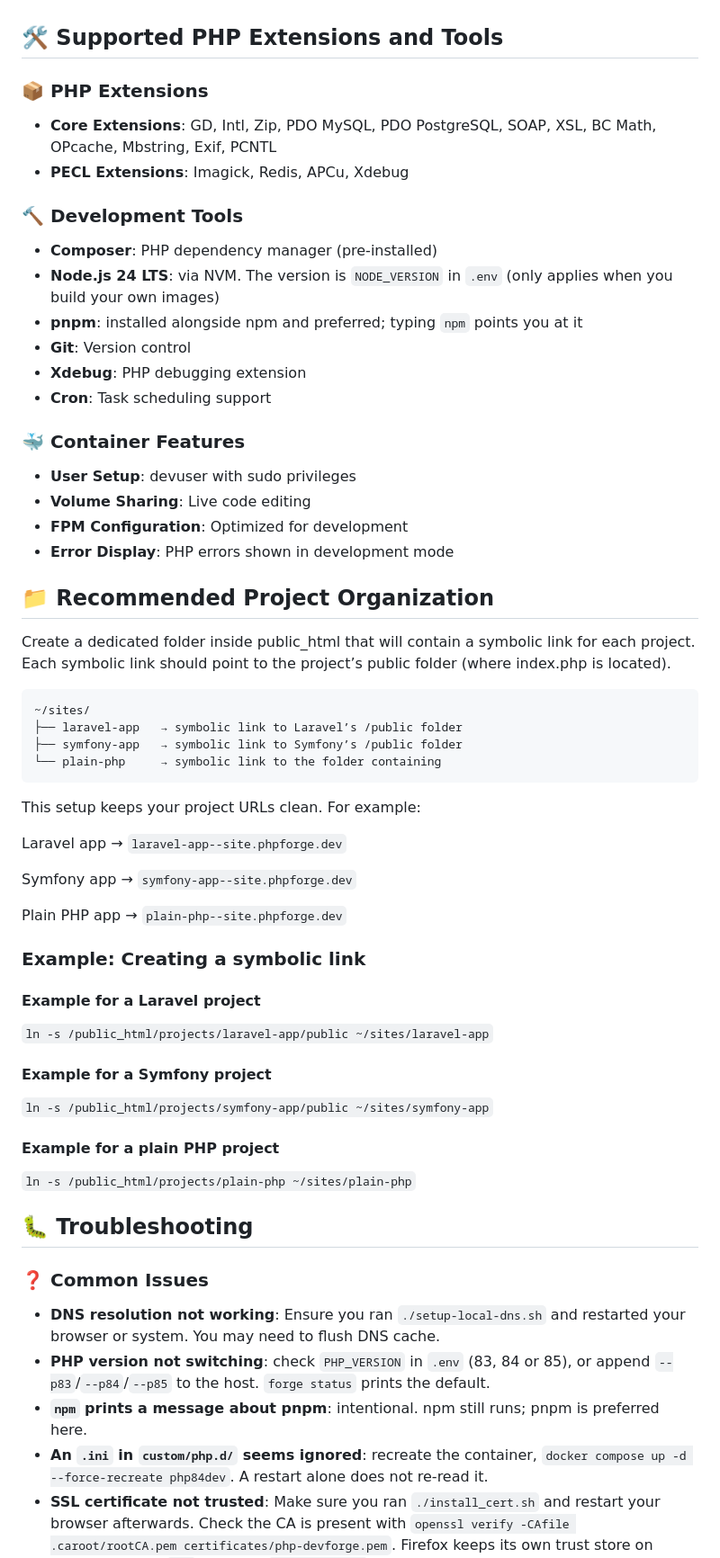
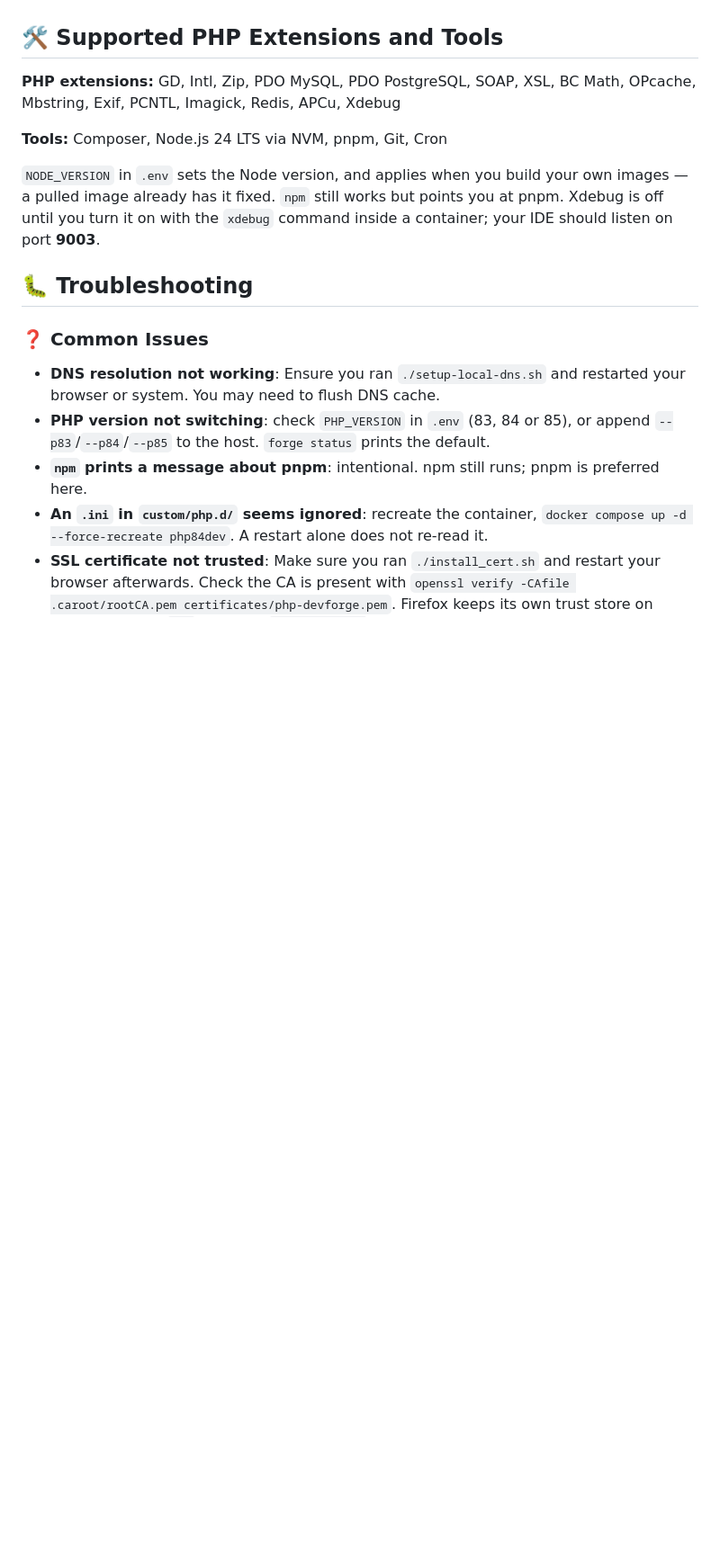
Before and after one commit to zelti/php-devforge, a Markdown page: README.md, the part around one of its changes. Shown at 90% size. Drawn GitHub-style; blank space fills up the shorter version.

````diff
--- a/README.md
+++ b/README.md
@@ -413,53 +413,15 @@ They are real service definitions rather than commented-out YAML, so
 
 ## 🛠️ Supported PHP Extensions and Tools
 
-### 📦 PHP Extensions
-- **Core Extensions**: GD, Intl, Zip, PDO MySQL, PDO PostgreSQL, SOAP, XSL, BC Math, OPcache, Mbstring, Exif, PCNTL
-- **PECL Extensions**: Imagick, Redis, APCu, Xdebug
+**PHP extensions:** GD, Intl, Zip, PDO MySQL, PDO PostgreSQL, SOAP, XSL, BC Math,
+OPcache, Mbstring, Exif, PCNTL, Imagick, Redis, APCu, Xdebug
 
-### 🔨 Development Tools
-- **Composer**: PHP dependency manager (pre-installed)
-- **Node.js 24 LTS**: via NVM. The version is `NODE_VERSION` in `.env` (only applies when you build your own images)
-- **pnpm**: installed alongside npm and preferred; typing `npm` points you at it
-- **Git**: Version control
-- **Xdebug**: PHP debugging extension
-- **Cron**: Task scheduling support
+**Tools:** Composer, Node.js 24 LTS via NVM, pnpm, Git, Cron
 
-### 🐳 Container Features
-- **User Setup**: devuser with sudo privileges
-- **Volume Sharing**: Live code editing
-- **FPM Configuration**: Optimized for development
-- **Error Display**: PHP errors shown in development mode
-
-## 📁 Recommended Project Organization
-
-Create a dedicated folder inside public_html that will contain a symbolic link for each project.
-Each symbolic link should point to the project’s public folder (where index.php is located).
-
-```
-~/sites/
-├── laravel-app   → symbolic link to Laravel’s /public folder
-├── symfony-app   → symbolic link to Symfony’s /public folder
-└── plain-php     → symbolic link to the folder containing
-```
-
-This setup keeps your project URLs clean. For example:
-
-Laravel app → `laravel-app--site.phpforge.dev`
-
-Symfony app → `symfony-app--site.phpforge.dev`
-
-Plain PHP app → `plain-php--site.phpforge.dev`
-
-### Example: Creating a symbolic link
-#### Example for a Laravel project
-`ln -s /public_html/projects/laravel-app/public ~/sites/laravel-app`
-
-#### Example for a Symfony project
-`ln -s /public_html/projects/symfony-app/public ~/sites/symfony-app`
-
-#### Example for a plain PHP project
-`ln -s /public_html/projects/plain-php ~/sites/plain-php`
+`NODE_VERSION` in `.env` sets the Node version, and applies when you build your own
+images — a pulled image already has it fixed. `npm` still works but points you at
+pnpm. Xdebug is off until you turn it on with the `xdebug` command inside a
+container; your IDE should listen on port **9003**.
 
 ## 🐛 Troubleshooting
 
````
Also changed, not shown: other parts of README.md (+9 -45 lines), README.es.md (+12 -2 lines).
